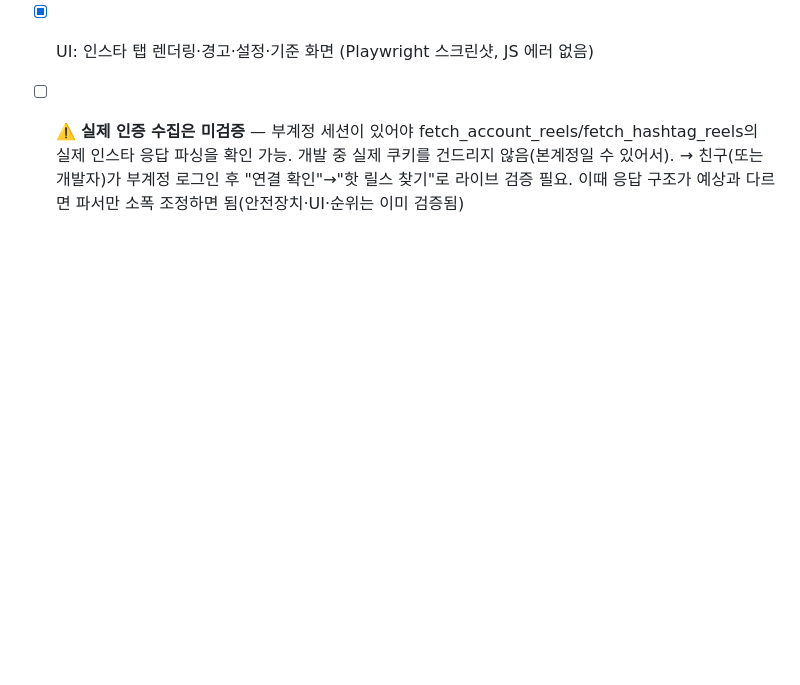
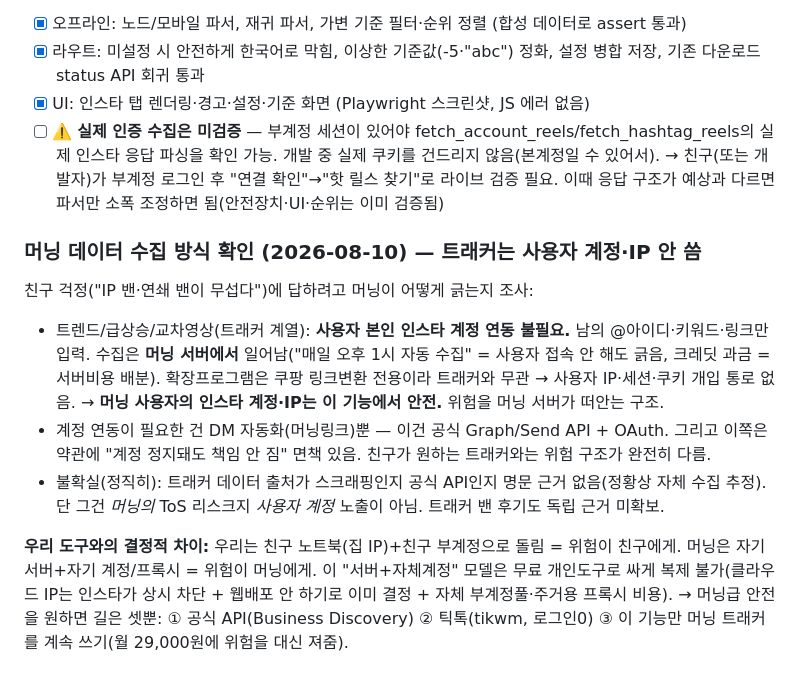
Before and after one commit to dwshin-dev/auto-downloader, a Markdown page: SPEC.md, the part around the change. Drawn GitHub-style; blank space fills up the shorter version.

Commit message:
머닝 수집 방식 확인: 트래커는 서버측 수집이라 사용자 계정·IP 안 씀 (위험을 머닝이 떠안음)
Co-Authored-By: Claude Fable 5 <noreply@anthropic.com>

```diff
--- a/SPEC.md
+++ b/SPEC.md
@@ -299,3 +299,20 @@
       실제 인스타 응답 파싱을 확인 가능. 개발 중 실제 쿠키를 건드리지 않음(본계정일 수 있어서).
       → 친구(또는 개발자)가 부계정 로그인 후 "연결 확인"→"핫 릴스 찾기"로 라이브 검증 필요.
          이때 응답 구조가 예상과 다르면 파서만 소폭 조정하면 됨(안전장치·UI·순위는 이미 검증됨)
+
+### 머닝 데이터 수집 방식 확인 (2026-08-10) — 트래커는 사용자 계정·IP 안 씀
+친구 걱정("IP 밴·연쇄 밴이 무섭다")에 답하려고 머닝이 어떻게 긁는지 조사:
+- 트렌드/급상승/교차영상(트래커 계열): **사용자 본인 인스타 계정 연동 불필요.** 남의 @아이디·키워드·링크만 입력.
+  수집은 **머닝 서버에서** 일어남("매일 오후 1시 자동 수집" = 사용자 접속 안 해도 긁음, 크레딧 과금 = 서버비용 배분).
+  확장프로그램은 쿠팡 링크변환 전용이라 트래커와 무관 → 사용자 IP·세션·쿠키 개입 통로 없음.
+  → **머닝 사용자의 인스타 계정·IP는 이 기능에서 안전.** 위험을 머닝 서버가 떠안는 구조.
+- 계정 연동이 필요한 건 DM 자동화(머닝링크)뿐 — 이건 공식 Graph/Send API + OAuth. 그리고 이쪽은
+  약관에 "계정 정지돼도 책임 안 짐" 면책 있음. 친구가 원하는 트래커와는 위험 구조가 완전히 다름.
+- 불확실(정직히): 트래커 데이터 출처가 스크래핑인지 공식 API인지 명문 근거 없음(정황상 자체 수집 추정).
+  단 그건 *머닝의* ToS 리스크지 *사용자 계정* 노출이 아님. 트래커 밴 후기도 독립 근거 미확보.
+
+**우리 도구와의 결정적 차이:** 우리는 친구 노트북(집 IP)+친구 부계정으로 돌림 = 위험이 친구에게.
+머닝은 자기 서버+자기 계정/프록시 = 위험이 머닝에게. 이 "서버+자체계정" 모델은 무료 개인도구로
+싸게 복제 불가(클라우드 IP는 인스타가 상시 차단 + 웹배포 안 하기로 이미 결정 + 자체 부계정풀·주거용
+프록시 비용). → 머닝급 안전을 원하면 길은 셋뿐: ① 공식 API(Business Discovery) ② 틱톡(tikwm, 로그인0)
+③ 이 기능만 머닝 트래커를 계속 쓰기(월 29,000원에 위험을 대신 져줌).
```
